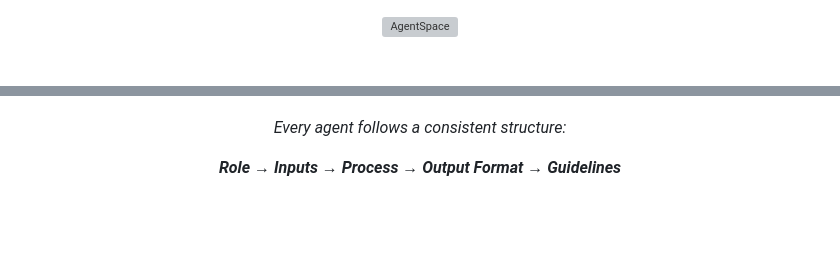
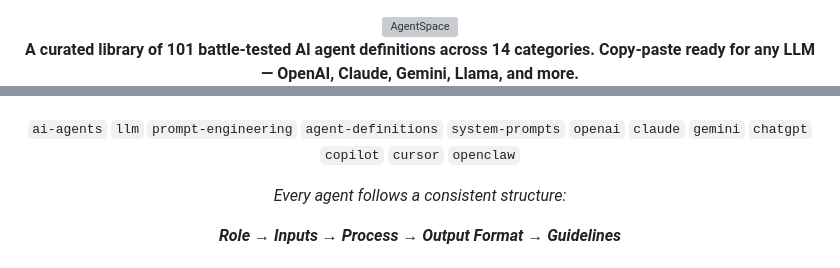
Before and after one commit to Shineii86/AgentSpace, a Markdown page: README.md, 2 parts joined by grey strips. Rendered like a GitHub page; blank space fills up the shorter version; grey boxes are pictures that could not be loaded.

Commit message:
docs: upgrade repo header with description, tags, and forks badge
- Added repo description: 'A curated library of 101 battle-tested AI agent definitions across 14 categories.'
- Added GitHub topics: ai-agents, llm, prompt-engineering, agent-definitions, etc.
- Added inline topic tags below hero banner
- Added GitHub Forks badge
- Added two-line description with LLM compatibility callout

```diff
--- a/README.md
+++ b/README.md
@@ -1,6 +1,9 @@
 <div align="center">
 
 <img src="assets/banners/hero.svg" alt="AgentSpace" width="100%"/>
+
+**A curated library of 101 battle-tested AI agent definitions across 14 categories.**
+**Copy-paste ready for any LLM — OpenAI, Claude, Gemini, Llama, and more.**
 
 [![License: MIT](https://img.shields.io/badge/License-MIT-blue.svg?style=flat-square)](LICENSE)
 [![Agents: 101](https://img.shields.io/badge/Agents-101-brightgreen.svg?style=flat-square)](#-categories)
@@ -9,5 +13,7 @@
 [![GitHub Issues](https://img.shields.io/github/issues/Shineii86/AgentSpace?style=flat-square)](https://github.com/Shineii86/AgentSpace/issues)
 [![GitHub Last Commit](https://img.shields.io/github/last-commit/Shineii86/AgentSpace?style=flat-square)](https://github.com/Shineii86/AgentSpace/commits/main)
+
+`ai-agents` `llm` `prompt-engineering` `agent-definitions` `system-prompts` `openai` `claude` `gemini` `chatgpt` `copilot` `cursor` `openclaw`
 
 *Every agent follows a consistent structure:*
 
```
Also changed, not shown: other parts of README.md (+1 -0 lines).
